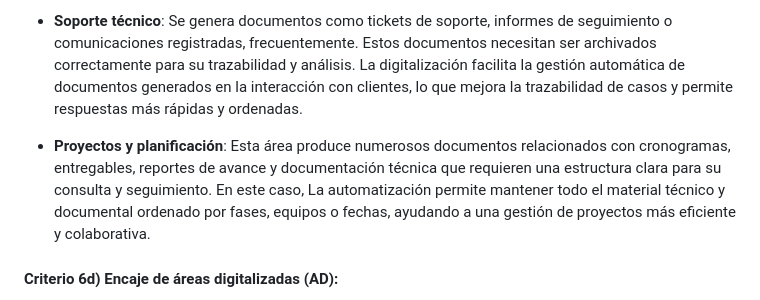
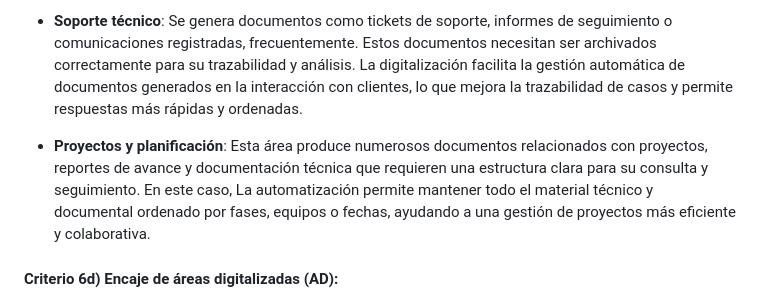
Before and after one commit to danielmi5/Digitalizacion-PROY2-OrdinaX, a Markdown page: Parte3/Preguntas2.md, the part around the change. Rendered like a GitHub page.

```diff
--- a/Parte3/Preguntas2.md
+++ b/Parte3/Preguntas2.md
@@ -35,7 +35,7 @@ Principalmente las áreas más afectadas son las que manejan grandes volúmenes
 
   - **Soporte técnico**: Se genera documentos como tickets de soporte, informes de seguimiento o comunicaciones registradas, frecuentemente. Estos documentos necesitan ser archivados correctamente para su trazabilidad y análisis. La digitalización facilita la gestión automática de documentos generados en la interacción con clientes, lo que mejora la trazabilidad de casos y permite respuestas más rápidas y ordenadas.
 
-  - **Proyectos y planificación**: Esta área produce numerosos documentos relacionados con cronogramas, entregables, reportes de avance y documentación técnica que requieren una estructura clara para su consulta y seguimiento. En este caso, La automatización permite mantener todo el material técnico y documental ordenado por fases, equipos o fechas, ayudando a una gestión de proyectos más eficiente y colaborativa.
+  - **Proyectos y planificación**: Esta área produce numerosos documentos relacionados con proyectos, reportes de avance y documentación técnica que requieren una estructura clara para su consulta y seguimiento. En este caso, La automatización permite mantener todo el material técnico y documental ordenado por fases, equipos o fechas, ayudando a una gestión de proyectos más eficiente y colaborativa.
 
 
 #### Criterio 6d) Encaje de áreas digitalizadas (AD):
```
